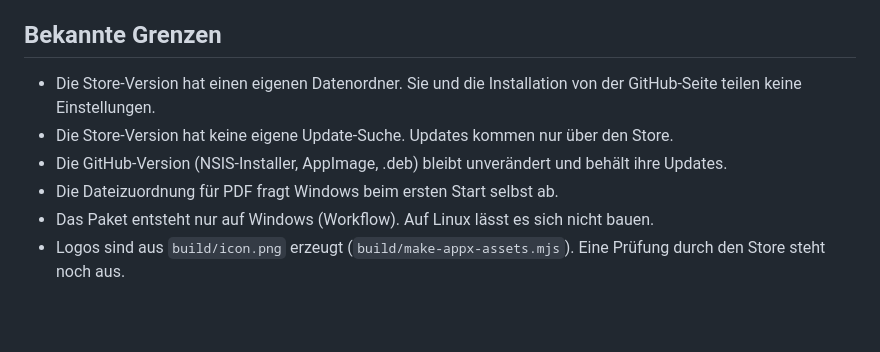
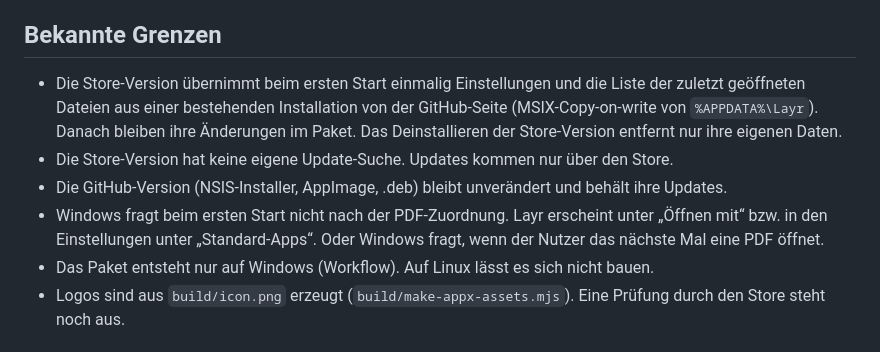
Before and after one commit to fxwfcvwqny-source/Layr, a Markdown page: docs/STORE.md, the part around the change. Rendered like a GitHub page; blank space fills up the shorter version.

Commit message:
Correct Store data sharing and PDF association notes
Co-Authored-By: Claude Haiku 5.5 <noreply@anthropic.com>
Claude-Session: https://claude.ai/code/session_01TH5Uw2UjH6Lhb7f5CRJSUv

```diff
--- a/docs/STORE.md
+++ b/docs/STORE.md
@@ -71,10 +71,10 @@ Mit dem Windows App Certification Kit das Paket prüfen: `appcert.exe reset`, da
 
 ## Bekannte Grenzen
 
-- Die Store-Version hat einen eigenen Datenordner. Sie und die Installation von der GitHub-Seite teilen keine Einstellungen.
+- Die Store-Version übernimmt beim ersten Start einmalig Einstellungen und die Liste der zuletzt geöffneten Dateien aus einer bestehenden Installation von der GitHub-Seite (MSIX-Copy-on-write von `%APPDATA%\Layr`). Danach bleiben ihre Änderungen im Paket. Das Deinstallieren der Store-Version entfernt nur ihre eigenen Daten.
 - Die Store-Version hat keine eigene Update-Suche. Updates kommen nur über den Store.
 - Die GitHub-Version (NSIS-Installer, AppImage, .deb) bleibt unverändert und behält ihre Updates.
-- Die Dateizuordnung für PDF fragt Windows beim ersten Start selbst ab.
+- Windows fragt beim ersten Start nicht nach der PDF-Zuordnung. Layr erscheint unter „Öffnen mit“ bzw. in den Einstellungen unter „Standard-Apps“. Oder Windows fragt, wenn der Nutzer das nächste Mal eine PDF öffnet.
 - Das Paket entsteht nur auf Windows (Workflow). Auf Linux lässt es sich nicht bauen.
 - Logos sind aus `build/icon.png` erzeugt (`build/make-appx-assets.mjs`). Eine Prüfung durch den Store steht noch aus.
 
```
